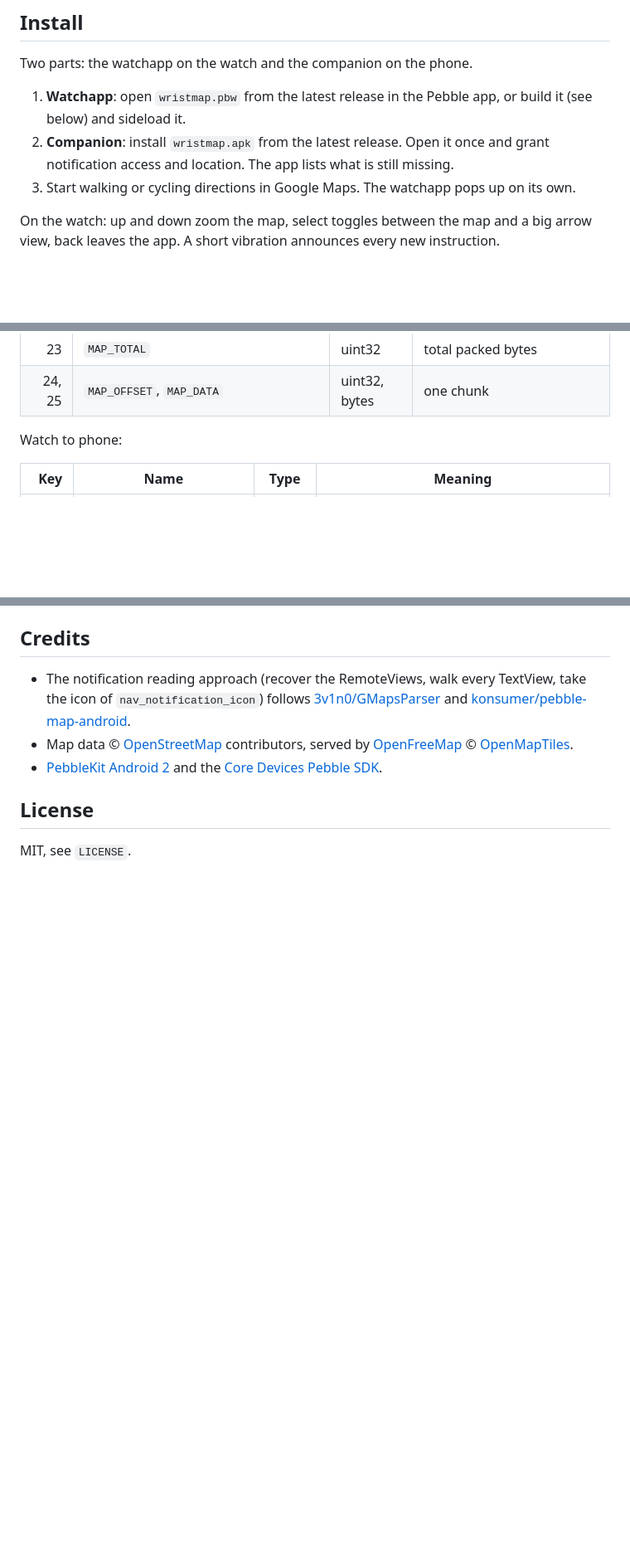
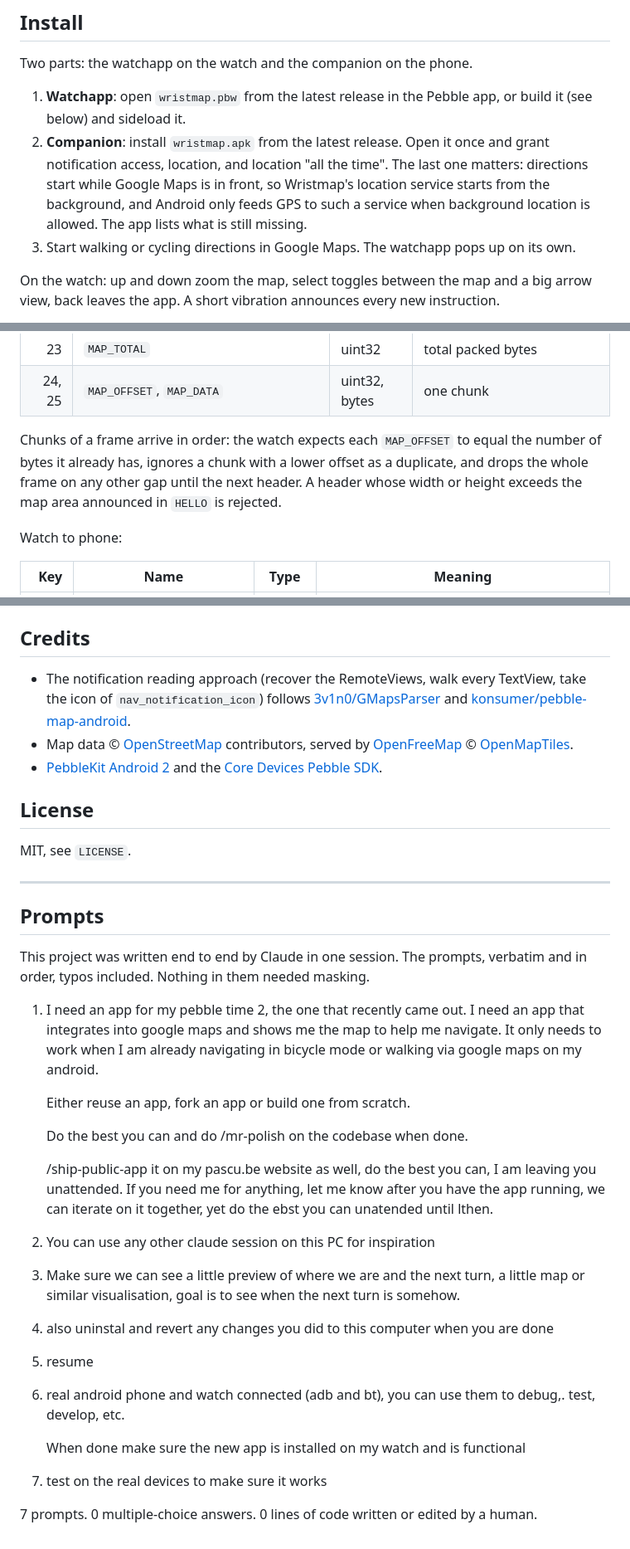
Before and after one commit to adipascu/wristmap, a Markdown page: README.md, 3 parts joined by grey strips. Shown at 83% size. GitHub-like rendering; blank space fills up the shorter version.

Commit message:
Document setup, the protocol, the findings and the prompt log

```diff
--- a/README.md
+++ b/README.md
@@ -51,7 +51,10 @@ Two parts: the watchapp on the watch and the companion on the phone.
 1. **Watchapp**: open `wristmap.pbw` from the latest release in the Pebble app, or build it
    (see below) and sideload it.
 2. **Companion**: install `wristmap.apk` from the latest release. Open it once and grant
-   notification access and location. The app lists what is still missing.
+   notification access, location, and location "all the time". The last one matters: directions
+   start while Google Maps is in front, so Wristmap's location service starts from the
+   background, and Android only feeds GPS to such a service when background location is allowed.
+   The app lists what is still missing.
 3. Start walking or cycling directions in Google Maps. The watchapp pops up on its own.
 
 On the watch: up and down zoom the map, select toggles between the map and a big arrow view,
@@ -106,6 +115,11 @@ Phone to watch:
 | 22 | `MAP_FRAME` | uint8 | frame id, chunks of another frame are dropped |
 | 23 | `MAP_TOTAL` | uint32 | total packed bytes |
 | 24, 25 | `MAP_OFFSET`, `MAP_DATA` | uint32, bytes | one chunk |
+
+Chunks of a frame arrive in order: the watch expects each `MAP_OFFSET` to equal the number
+of bytes it already has, ignores a chunk with a lower offset as a duplicate, and drops the
+whole frame on any other gap until the next header. A header whose width or height exceeds
+the map area announced in `HELLO` is rejected.
 
 Watch to phone:
 
@@ -161,3 +175,28 @@ byte aligned, exactly the layout of `GBitmapFormat2BitPalette`. Palette: 0 white
 ## License
 
 MIT, see `LICENSE`.
+
+---
+
+## Prompts
+
+This project was written end to end by Claude in one session. The prompts, verbatim and in
+order, typos included. Nothing in them needed masking.
+
+1. I need an app for my pebble time 2, the one that recently came out. I need an app that integrates into google maps and shows me the map to help me navigate. It only needs to work when I am already navigating in bicycle mode or walking via google maps on my android.
+
+   Either reuse an app, fork an app or build one from scratch.
+
+   Do the best you can and do /mr-polish on the codebase when done.
+
+   /ship-public-app it on my pascu.be website as well, do the best you can, I am leaving you unattended. If you need me for anything, let me know after you have the app running, we can iterate on it together, yet do the ebst you can unatended until lthen.
+2. You can use any other claude session on this PC for inspiration
+3. Make sure we can see a little preview of where we are and the next turn, a little map or similar visualisation, goal is to see when the next turn is somehow.
+4. also uninstal and revert any changes you did to this computer when you are done
+5. resume
+6. real android phone and watch connected (adb and bt), you can use them to debug,. test, develop, etc.
+
+   When done make sure the new app is installed on my watch and is functional
+7. test on the real devices to make sure it works
+
+7 prompts. 0 multiple-choice answers. 0 lines of code written or edited by a human.
```
Also changed, not shown: other parts of README.md (+8 -2 lines).
